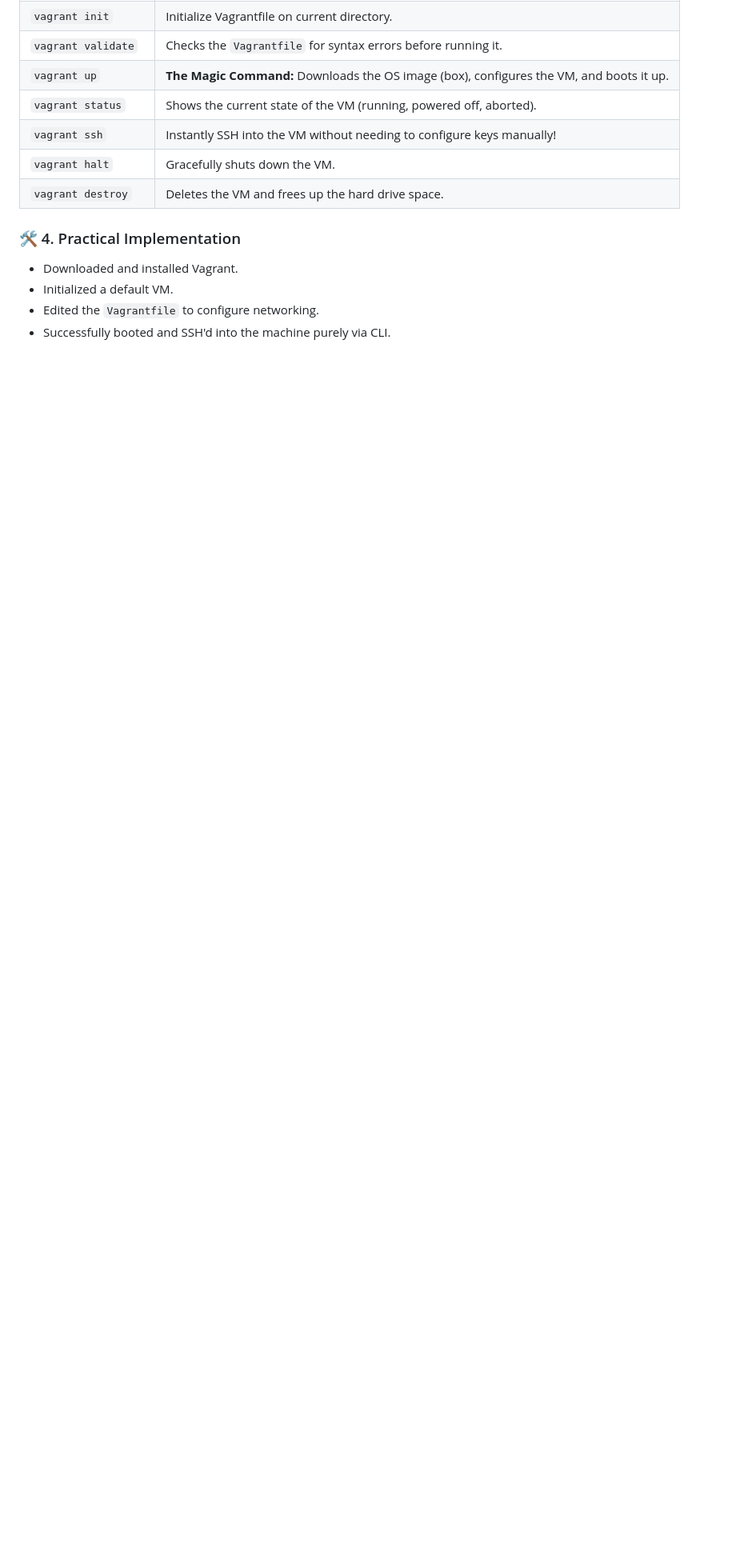
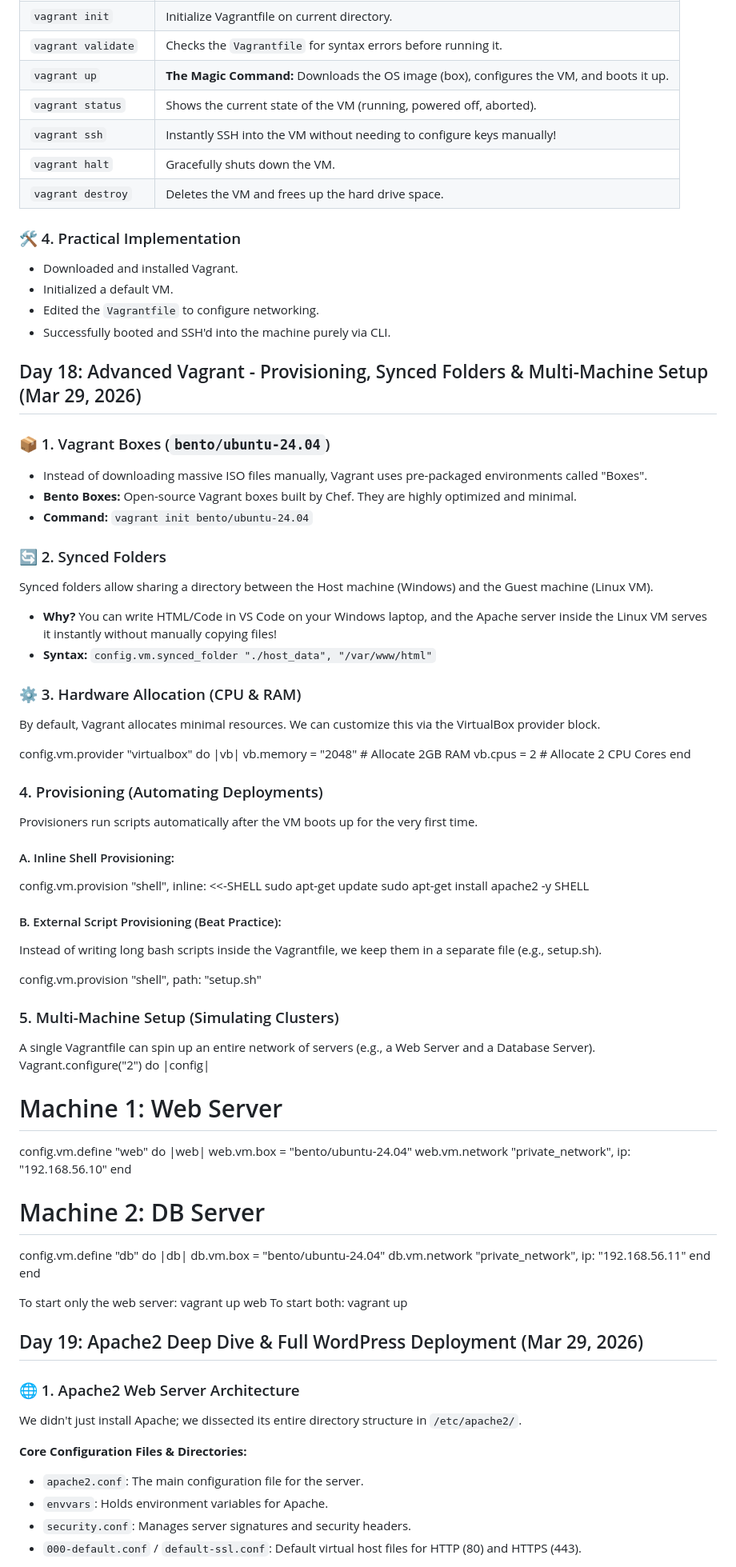
Before and after one commit to DibyashworHamal/DevOps-Journey, a Markdown page: README.md, the part around one of its changes. Shown at 80% size. Rendered like a GitHub page; blank space fills up the shorter version.

Commit message:
Day 18 and 19 all about multi VM VagrantFile, web server, wordpress

```diff
--- a/README.md
+++ b/README.md
@@ -680,3 +680,68 @@ Vagrant replaces the need to open the VirtualBox application. Everything is done
 - Initialized a default VM.
 - Edited the `Vagrantfile` to configure networking.
 - Successfully booted and SSH'd into the machine purely via CLI.
+
+## Day 18: Advanced Vagrant - Provisioning, Synced Folders & Multi-Machine Setup (Mar 29, 2026)
+
+### 📦 1. Vagrant Boxes (`bento/ubuntu-24.04`)
+- Instead of downloading massive ISO files manually, Vagrant uses pre-packaged environments called "Boxes".
+- **Bento Boxes:** Open-source Vagrant boxes built by Chef. They are highly optimized and minimal.
+- **Command:** `vagrant init bento/ubuntu-24.04`
+
+### 🔄 2. Synced Folders
+Synced folders allow sharing a directory between the Host machine (Windows) and the Guest machine (Linux VM).
+- **Why?** You can write HTML/Code in VS Code on your Windows laptop, and the Apache server inside the Linux VM serves it instantly without manually copying files!
+- **Syntax:** `config.vm.synced_folder "./host_data", "/var/www/html"`
+
+### ⚙️ 3. Hardware Allocation (CPU & RAM)
+By default, Vagrant allocates minimal resources. We can customize this via the VirtualBox provider block.
+
+config.vm.provider "virtualbox" do |vb|
+  vb.memory = "2048"  # Allocate 2GB RAM
+  vb.cpus = 2         # Allocate 2 CPU Cores
+end
+
+### 4. Provisioning (Automating Deployments)
+Provisioners run scripts automatically after the VM boots up for the very first time.
+
+#### A. Inline Shell Provisioning:
+config.vm.provision "shell", inline: <<-SHELL
+  sudo apt-get update
+  sudo apt-get install apache2 -y
+SHELL
+
+#### B. External Script Provisioning (Beat Practice):
+Instead of writing long bash scripts inside the Vagrantfile, we keep them in a separate file (e.g., setup.sh).
+
+config.vm.provision "shell", path: "setup.sh"
+
+### 5. Multi-Machine Setup (Simulating Clusters)
+A single Vagrantfile can spin up an entire network of servers (e.g., a Web Server and a Database Server).
+Vagrant.configure("2") do |config|
+  # Machine 1: Web Server
+  config.vm.define "web" do |web|
+    web.vm.box = "bento/ubuntu-24.04"
+    web.vm.network "private_network", ip: "192.168.56.10"
+  end
+
+  # Machine 2: DB Server
+  config.vm.define "db" do |db|
+    db.vm.box = "bento/ubuntu-24.04"
+    db.vm.network "private_network", ip: "192.168.56.11"
+  end
+end
+
+To start only the web server: vagrant up web
+To start both: vagrant up
+
+## Day 19: Apache2 Deep Dive & Full WordPress Deployment (Mar 29, 2026)
+
+### 🌐 1. Apache2 Web Server Architecture
+We didn't just install Apache; we dissected its entire directory structure in `/etc/apache2/`.
+
+**Core Configuration Files & Directories:**
+- `apache2.conf`: The main configuration file for the server.
+- `envvars`: Holds environment variables for Apache.
+- `security.conf`: Manages server signatures and security headers.
+- `000-default.conf` / `default-ssl.conf`: Default virtual host files for HTTP (80) and HTTPS (443).
+
```
Also changed, not shown: other parts of README.md (+55 -0 lines).
